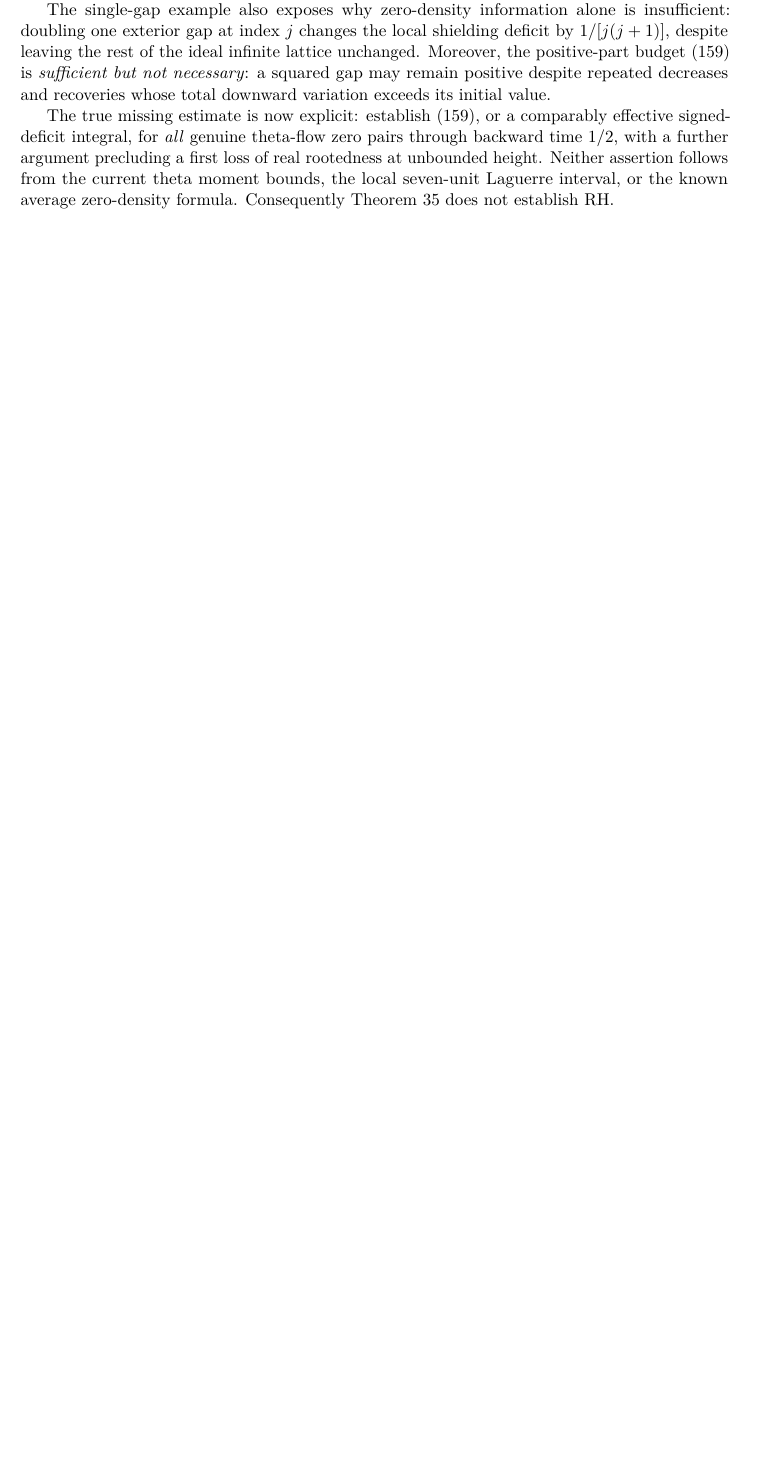
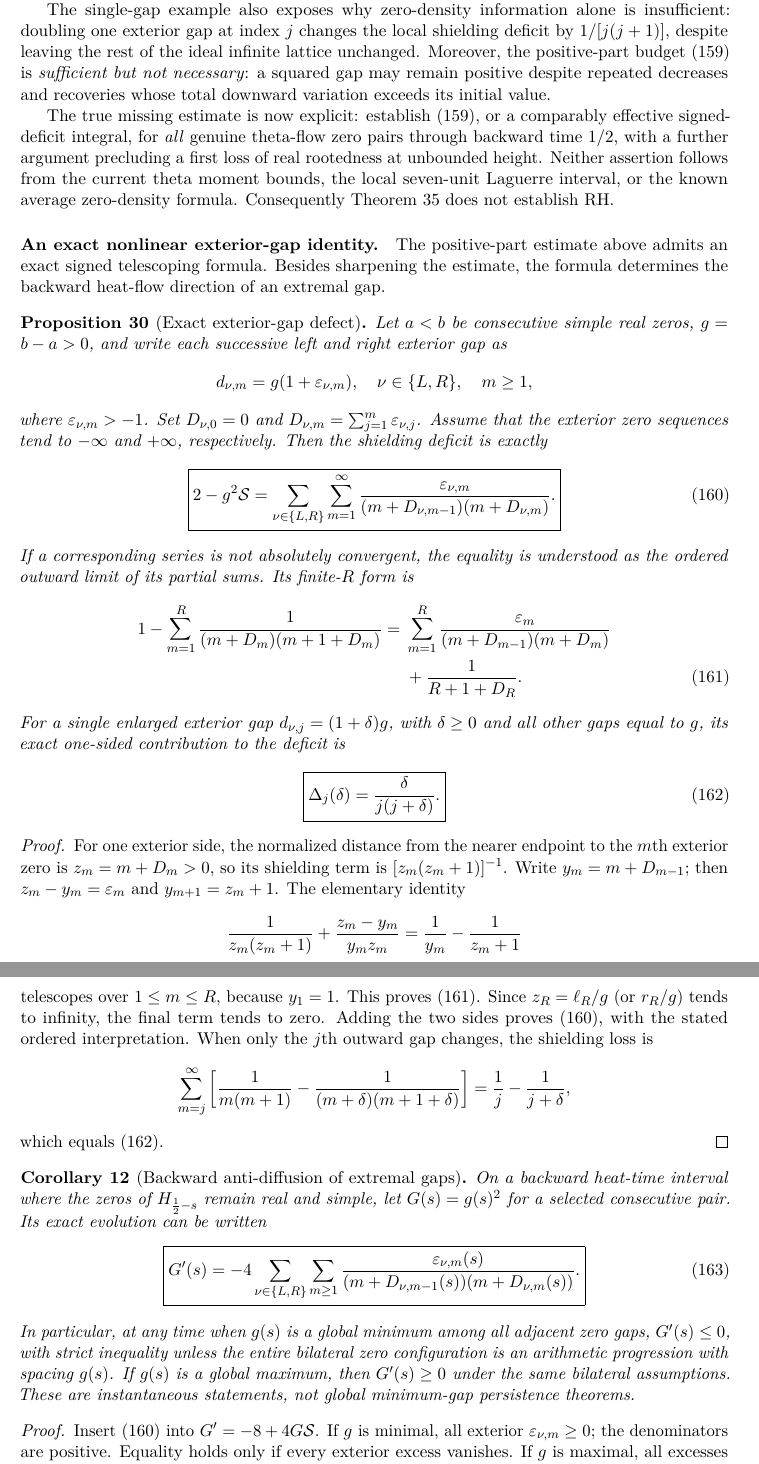
Before and after one commit to tonynewton79-web/RiemannHypothesis, a LaTeX paper (paper/main.tex, which reads paper/heat_one_sided_shielding.tex): part of page 63 of 93 before the commit and two parts of pages 63 and 64 of 94 after it, the two joined at a grey line, cut so that both start at the same text, the shorter picture padded with empty space. Compiled offline with pdfLaTeX.

Commit message:
Prove exact nonlinear signed zero-gap shielding identity and backward minimum-gap anti-diffusion theorem

```diff
--- a/paper/heat_one_sided_shielding.tex
+++ b/paper/heat_one_sided_shielding.tex
@@ -211,3 +211,117 @@ zero-density formula. Consequently
 Theorem~\ref{thm:onesidedshield}
 does not establish RH.
 
+\paragraph{An exact nonlinear exterior-gap identity.}
+\label{par:exact-gap-shielding}
+The positive-part estimate above admits an exact signed
+telescoping formula. Besides sharpening the estimate, the
+formula determines the backward heat-flow direction of an
+extremal gap.
+
+\begin{proposition}[Exact exterior-gap defect]
+\label{prop:exactexteriordefect}
+Let $a<b$ be consecutive simple real zeros,
+$g=b-a>0$, and write each successive left and right
+exterior gap as
+\[
+d_{\nu,m}=g(1+\varepsilon_{\nu,m}),
+\quad \nu\in\{L,R\},\quad m\ge1,
+\]
+where $\varepsilon_{\nu,m}>-1$.
+Set $D_{\nu,0}=0$ and
+$D_{\nu,m}=\sum_{j=1}^m\varepsilon_{\nu,j}$.
+Assume that the exterior zero sequences tend to
+$-\infty$ and $+\infty$, respectively.
+Then the shielding deficit is exactly
+\begin{equation}\label{eq:exactdefect}
+\boxed{
+2-g^2\mathcal S
+=\sum_{\nu\in\{L,R\}}\sum_{m=1}^\infty
+\frac{\varepsilon_{\nu,m}}
+{(m+D_{\nu,m-1})(m+D_{\nu,m})}.}
+\end{equation}
+If a corresponding series is not absolutely convergent,
+the equality is understood as the ordered outward limit
+of its partial sums. Its finite-$R$ form is
+\begin{align}
+1-\sum_{m=1}^R
+\frac1{(m+D_m)(m+1+D_m)}
+={}&\sum_{m=1}^R
+\frac{\varepsilon_m}
+{(m+D_{m-1})(m+D_m)}
+\nonumber\\
+&+\frac1{R+1+D_R}.
+\label{eq:exactdefectfinite}
+\end{align}
+For a single enlarged exterior gap
+$d_{\nu,j}=(1+\delta)g$, with $\delta\ge0$
+and all other gaps equal to $g$, its exact
+one-sided contribution to the deficit is
+\begin{equation}\label{eq:singlegapexact}
+\boxed{\Delta_j(\delta)=
+\frac{\delta}{j(j+\delta)}.}
+\end{equation}
+\end{proposition}
+\begin{proof}
+For one exterior side, the normalized distance from
+the nearer endpoint to the $m$th exterior zero
+is $z_m=m+D_m>0$, so its shielding term is
+$[z_m(z_m+1)]^{-1}$.
+Write $y_m=m+D_{m-1}$; then
+$z_m-y_m=\varepsilon_m$ and
+$y_{m+1}=z_m+1$.
+The elementary identity
+\[
+\frac1{z_m(z_m+1)}
++\frac{z_m-y_m}{y_mz_m}
+=\frac1{y_m}-\frac1{z_m+1}
+\]
+telescopes over $1\le m\le R$, because
+$y_1=1$. This proves
+\eqref{eq:exactdefectfinite}.
+Since $z_R=\ell_R/g$ (or $r_R/g$)
+tends to infinity, the final term tends to zero.
+Adding the two sides proves \eqref{eq:exactdefect},
+with the stated ordered interpretation.
+When only the $j$th outward gap changes,
+the shielding loss is
+\[
+\sum_{m=j}^\infty
+\left[\frac1{m(m+1)}
+-\frac1{(m+\delta)(m+1+\delta)}\right]
+=\frac1j-\frac1{j+\delta},
+\]
+which equals \eqref{eq:singlegapexact}.
+\end{proof}
+
+\begin{corollary}[Backward anti-diffusion of extremal gaps]
+\label{cor:mingapantidiffusion}
+On a backward heat-time interval where the
+zeros of $H_{\frac12-s}$ remain real and simple,
+let $G(s)=g(s)^2$ for a selected consecutive pair.
+Its exact evolution can be written
+\begin{equation}\label{eq:exactgapflow}
+\boxed{
+G'(s)=-4\sum_{\nu\in\{L,R\}}\sum_{m\ge1}
+\frac{\varepsilon_{\nu,m}(s)}
+{(m+D_{\nu,m-1}(s))(m+D_{\nu,m}(s))}.}
+\end{equation}
+In particular, at any time when $g(s)$ is a
+global minimum among all adjacent zero gaps,
+$G'(s)\le0$, with strict inequality unless the
+entire bilateral zero configuration is an
+arithmetic progression with spacing $g(s)$.
+If $g(s)$ is a global maximum, then
+$G'(s)\ge0$ under the same bilateral assumptions.
+These are instantaneous statements, not
+global minimum-gap persistence theorems.
+\end{corollary}
+\begin{proof}
+Insert \eqref{eq:exactdefect} into
+$G'=-8+4G\mathcal S$.
+If $g$ is minimal, all exterior
+$\varepsilon_{\nu,m}\ge0$; the denominators
+are positive. Equality holds only if every
+exterior excess vanishes. If $g$ is maximal,
+all excesses are nonpositive and the sign reverses.
+\end{proof}
```
Also changed, not shown: paper/heat_one_sided_shielding.tex (24 more changed lines).
